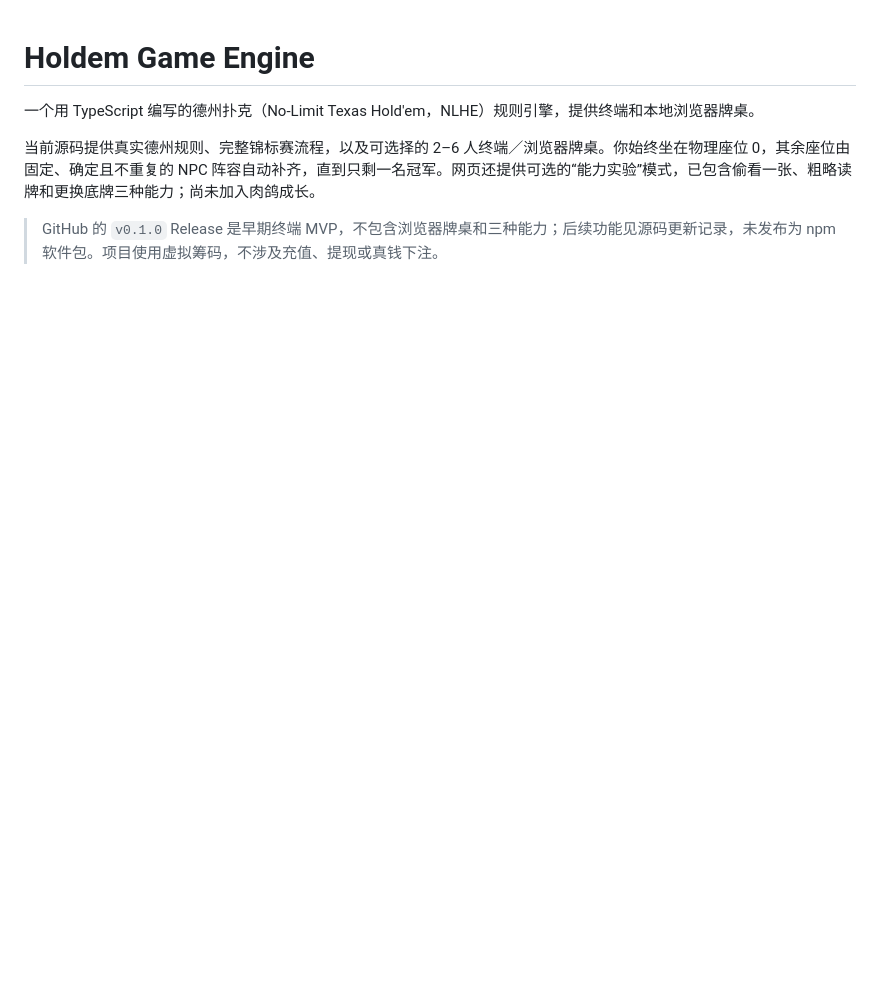
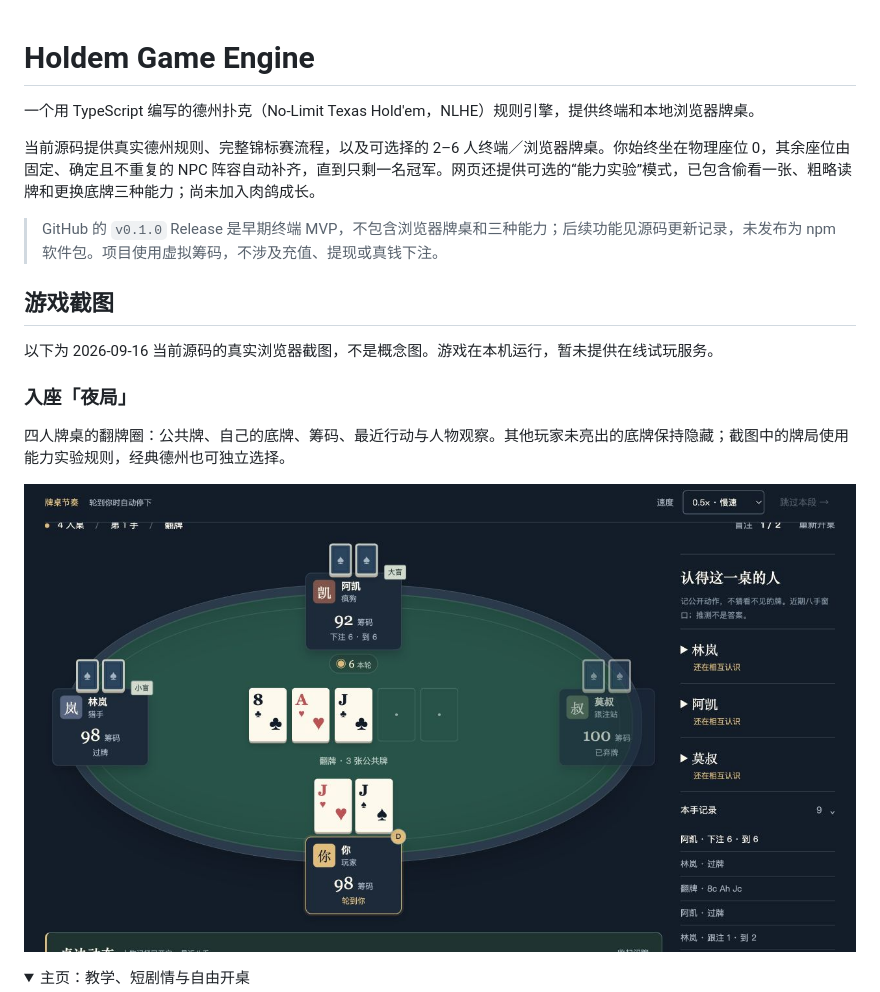
Before and after one commit to amatate/holdem-game-engine, a Markdown page: README.md, the part around one of its changes. Rendered like a GitHub page; pictures changed too: docs/screenshots/live-table.jpg (added); folded sections open; blank space fills up the shorter version.

Commit message:
docs: showcase current game with real browser screenshots

```diff
--- a/README.md
+++ b/README.md
@@ -5,3 +5,17 @@
 当前源码提供真实德州规则、完整锦标赛流程，以及可选择的 2–6 人终端／浏览器牌桌。你始终坐在物理座位 0，其余座位由固定、确定且不重复的 NPC 阵容自动补齐，直到只剩一名冠军。网页还提供可选的“能力实验”模式，已包含偷看一张、粗略读牌和更换底牌三种能力；尚未加入肉鸽成长。
 
 > GitHub 的 `v0.1.0` Release 是早期终端 MVP，不包含浏览器牌桌和三种能力；后续功能见源码更新记录，未发布为 npm 软件包。项目使用虚拟筹码，不涉及充值、提现或真钱下注。
+
+## 游戏截图
+
+以下为 2026-09-16 当前源码的真实浏览器截图，不是概念图。游戏在本机运行，暂未提供在线试玩服务。
+
+### 入座「夜局」
+
+四人牌桌的翻牌圈：公共牌、自己的底牌、筹码、最近行动与人物观察。其他玩家未亮出的底牌保持隐藏；截图中的牌局使用能力实验规则，经典德州也可独立选择。
+
+![夜局四人实战牌桌：翻牌圈、公共牌与角色观察](docs/screenshots/live-table.jpg)
+
+<details>
+<summary>主页：教学、短剧情与自由开桌</summary>
+
```
Also changed, not shown: other parts of README.md (+25 -0 lines), CHANGELOG.md (+7 -1 lines), docs/living-table-v2.md (+3 -3 lines), docs/screenshots/README.md (added, +16 -0 lines), docs/screenshots/abilities.jpg (added), docs/screenshots/home.jpg (added), docs/screenshots/tutorial.jpg (added).
